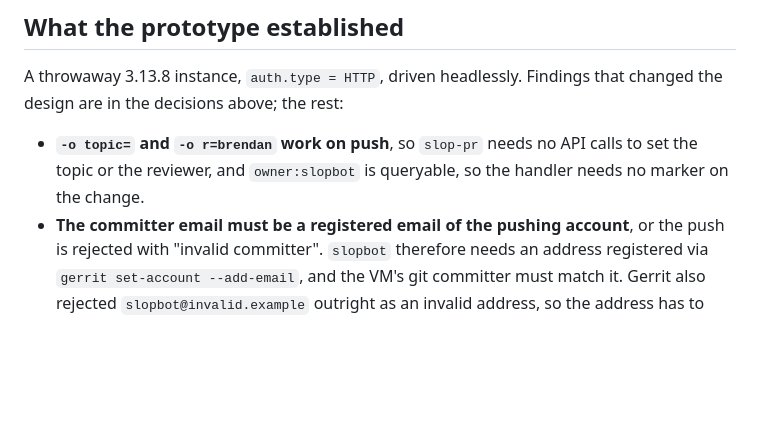
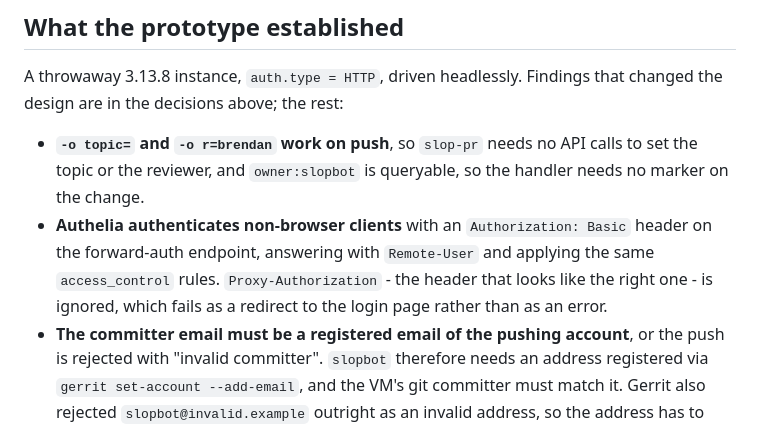
Before and after one commit to bjackman/boxen, a Markdown page: design_docs/gerrit.md, the part around one of its changes. Rendered like a GitHub page; blank space fills up the shorter version.

```diff
--- a/design_docs/gerrit.md
+++ b/design_docs/gerrit.md
@@ -357,6 +364,11 @@ that changed the design are in the decisions above; the rest:
 - **`-o topic=` and `-o r=brendan` work on push**, so `slop-pr` needs no API
   calls to set the topic or the reviewer, and `owner:slopbot` is queryable, so
   the handler needs no marker on the change.
+- **Authelia authenticates non-browser clients** with an `Authorization: Basic`
+  header on the forward-auth endpoint, answering with `Remote-User` and
+  applying the same `access_control` rules. `Proxy-Authorization` - the header
+  that looks like the right one - is ignored, which fails as a redirect to the
+  login page rather than as an error.
 - **The committer email must be a registered email of the pushing account**, or
   the push is rejected with "invalid committer". `slopbot` therefore needs an
   address registered via `gerrit set-account --add-email`, and the VM's git
```
Also changed, not shown: other parts of design_docs/gerrit.md (+39 -32 lines).
